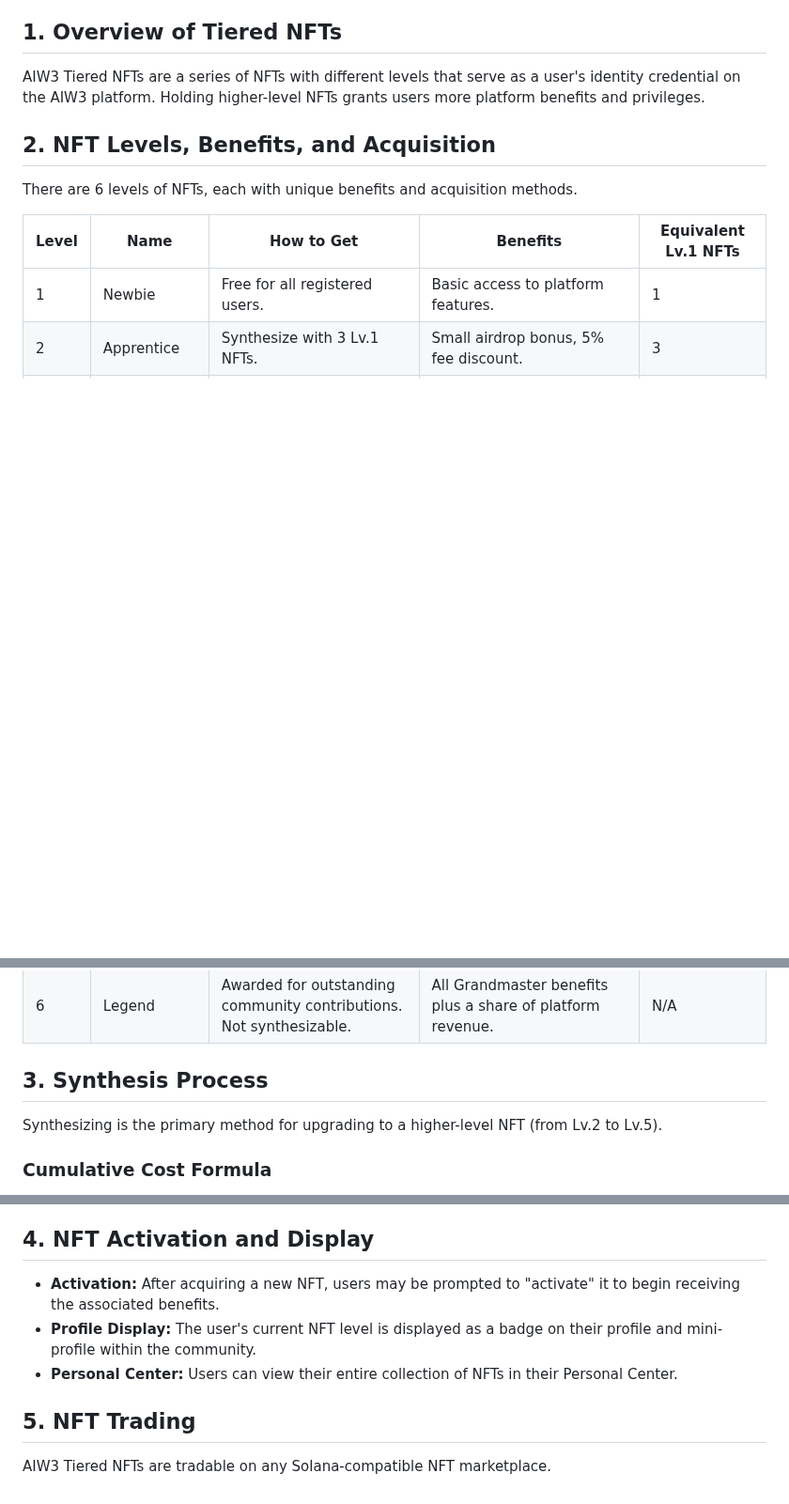
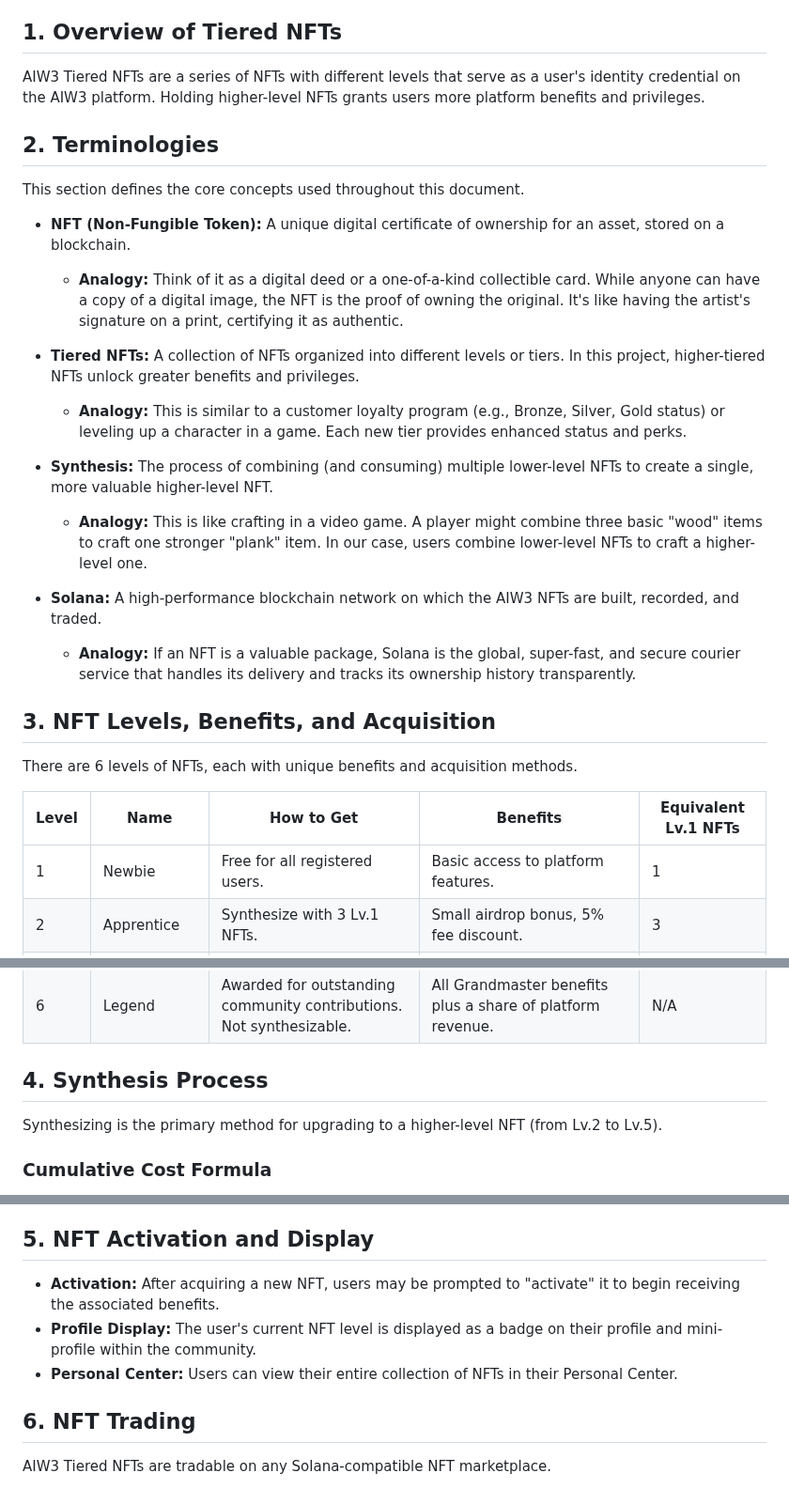
Before and after one commit to ljg-cqu/aiw3-nft-solana, a Markdown page: docs/manual.md, 3 parts joined by grey strips. Shown at 94% size. GitHub-like rendering; blank space fills up the shorter version.

Commit message:
docs: Add Terminologies section and renumber subsequent sections
Co-authored-by: aider (openrouter/google/gemini-2.5-pro) <aider@aider.chat>

```diff
--- a/docs/manual.md
+++ b/docs/manual.md
@@ -6,7 +6,23 @@ This document details the business processes and rules for the AIW3 NFT on Solan
 
 AIW3 Tiered NFTs are a series of NFTs with different levels that serve as a user's identity credential on the AIW3 platform. Holding higher-level NFTs grants users more platform benefits and privileges.
 
-## 2. NFT Levels, Benefits, and Acquisition
+## 2. Terminologies
+
+This section defines the core concepts used throughout this document.
+
+-   **NFT (Non-Fungible Token):** A unique digital certificate of ownership for an asset, stored on a blockchain.
+    -   **Analogy:** Think of it as a digital deed or a one-of-a-kind collectible card. While anyone can have a copy of a digital image, the NFT is the proof of owning the original. It's like having the artist's signature on a print, certifying it as authentic.
+
+-   **Tiered NFTs:** A collection of NFTs organized into different levels or tiers. In this project, higher-tiered NFTs unlock greater benefits and privileges.
+    -   **Analogy:** This is similar to a customer loyalty program (e.g., Bronze, Silver, Gold status) or leveling up a character in a game. Each new tier provides enhanced status and perks.
+
+-   **Synthesis:** The process of combining (and consuming) multiple lower-level NFTs to create a single, more valuable higher-level NFT.
+    -   **Analogy:** This is like crafting in a video game. A player might combine three basic "wood" items to craft one stronger "plank" item. In our case, users combine lower-level NFTs to craft a higher-level one.
+
+-   **Solana:** A high-performance blockchain network on which the AIW3 NFTs are built, recorded, and traded.
+    -   **Analogy:** If an NFT is a valuable package, Solana is the global, super-fast, and secure courier service that handles its delivery and tracks its ownership history transparently.
+
+## 3. NFT Levels, Benefits, and Acquisition
 
 There are 6 levels of NFTs, each with unique benefits and acquisition methods.
 
@@ -19,7 +35,7 @@ There are 6 levels of NFTs, each with unique benefits and acquisition methods.
 | 5     | Grandmaster | Synthesize with 2 Lv.4 NFTs.                                   | Maximum airdrop bonus, 50% fee discount, direct line to the development team. | 36                   |
 | 6     | Legend      | Awarded for outstanding community contributions. Not synthesizable. | All Grandmaster benefits plus a share of platform revenue.                    | N/A                  |
 
-## 3. Synthesis Process
+## 4. Synthesis Process
 
 Synthesizing is the primary method for upgrading to a higher-level NFT (from Lv.2 to Lv.5).
 
@@ -60,12 +76,12 @@ This gives the following cumulative costs, which are also reflected in the "Equi
 6.  On success, the user receives a Lv.2 NFT, and the 3 Lv.1 NFTs and fee are consumed.
 7.  On failure, the 3 Lv.1 NFTs and fee are consumed, and the user does not receive the Lv.2 NFT.
 
-## 4. NFT Activation and Display
+## 5. NFT Activation and Display
 
 - **Activation:** After acquiring a new NFT, users may be prompted to "activate" it to begin receiving the associated benefits.
 - **Profile Display:** The user's current NFT level is displayed as a badge on their profile and mini-profile within the community.
 - **Personal Center:** Users can view their entire collection of NFTs in their Personal Center.
 
-## 5. NFT Trading
+## 6. NFT Trading
 
 AIW3 Tiered NFTs are tradable on any Solana-compatible NFT marketplace.
```
Also changed, not shown: other parts of docs/manual.md (+1 -1 lines).
